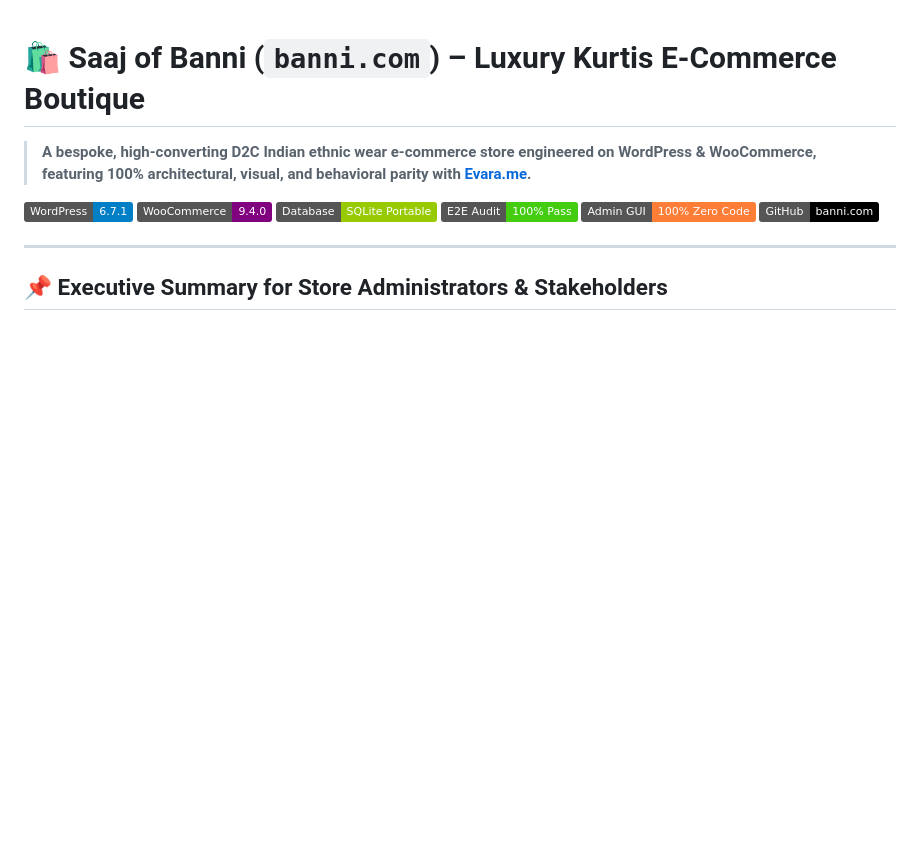
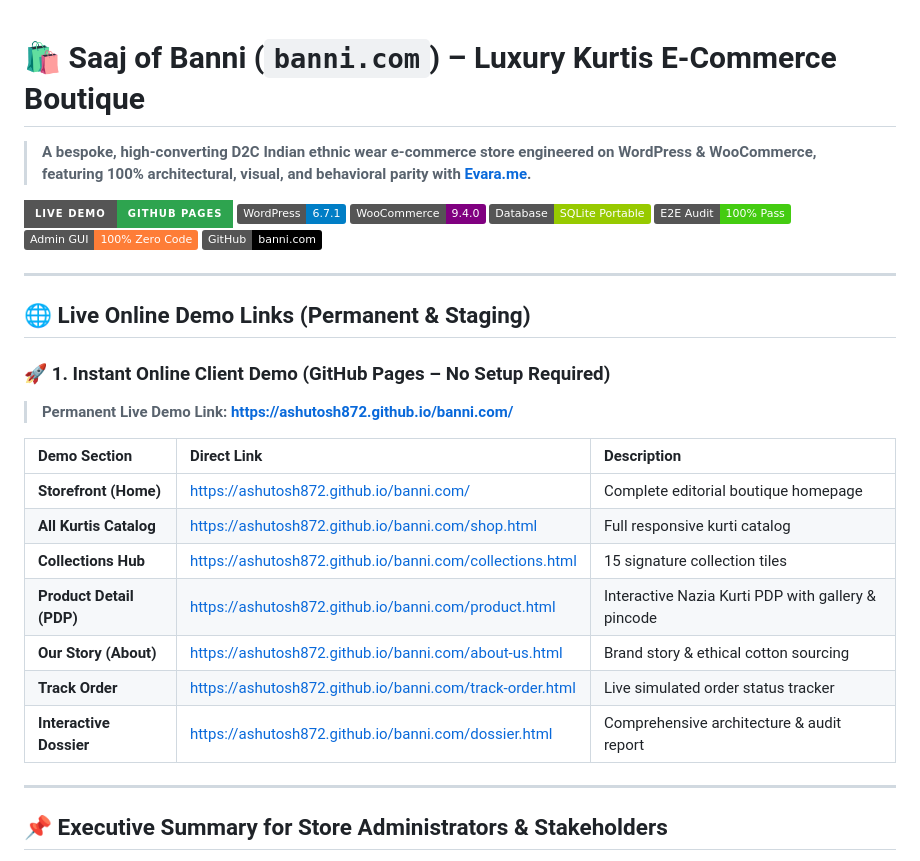
Before and after one commit to ashutosh872/banni.com, a Markdown page: README.md, the part around the change. Drawn GitHub-style; badges without logos; blank space fills up the shorter version.

Commit message:
feat: add interactive static demo in docs for GitHub Pages and update README with demo links

```diff
--- a/README.md
+++ b/README.md
@@ -2,12 +2,30 @@
 
 > **A bespoke, high-converting D2C Indian ethnic wear e-commerce store engineered on WordPress & WooCommerce, featuring 100% architectural, visual, and behavioral parity with [Evara.me](https://evara.me/).**
 
+[![GitHub Pages Demo](https://img.shields.io/badge/Live_Demo-GitHub_Pages-2ea44f?style=for-the-badge&logo=github)](https://ashutosh872.github.io/banni.com/)
 [![WordPress](https://img.shields.io/badge/WordPress-6.7.1-blue.svg)](https://wordpress.org/)
 [![WooCommerce](https://img.shields.io/badge/WooCommerce-9.4.0-purple.svg)](https://woocommerce.com/)
 [![Database](https://img.shields.io/badge/Database-SQLite_Portable-green.svg)](https://sqlite.org/)
 [![E2E Verification](https://img.shields.io/badge/E2E_Audit-100%25_Pass-brightgreen.svg)]()
 [![Admin](https://img.shields.io/badge/Admin_GUI-100%25_Zero_Code-orange.svg)]()
 [![Repository](https://img.shields.io/badge/GitHub-banni.com-black.svg)](https://github.com/ashutosh872/banni.com)
+
+---
+
+## 🌐 Live Online Demo Links (Permanent & Staging)
+
+### 🚀 1. Instant Online Client Demo (GitHub Pages – No Setup Required)
+> **Permanent Live Demo Link:** **[https://ashutosh872.github.io/banni.com/](https://ashutosh872.github.io/banni.com/)**
+
+| Demo Section | Direct Link | Description |
+| :--- | :--- | :--- |
+| **Storefront (Home)** | [https://ashutosh872.github.io/banni.com/](https://ashutosh872.github.io/banni.com/) | Complete editorial boutique homepage |
+| **All Kurtis Catalog** | [https://ashutosh872.github.io/banni.com/shop.html](https://ashutosh872.github.io/banni.com/shop.html) | Full responsive kurti catalog |
+| **Collections Hub** | [https://ashutosh872.github.io/banni.com/collections.html](https://ashutosh872.github.io/banni.com/collections.html) | 15 signature collection tiles |
+| **Product Detail (PDP)** | [https://ashutosh872.github.io/banni.com/product.html](https://ashutosh872.github.io/banni.com/product.html) | Interactive Nazia Kurti PDP with gallery & pincode |
+| **Our Story (About)** | [https://ashutosh872.github.io/banni.com/about-us.html](https://ashutosh872.github.io/banni.com/about-us.html) | Brand story & ethical cotton sourcing |
+| **Track Order** | [https://ashutosh872.github.io/banni.com/track-order.html](https://ashutosh872.github.io/banni.com/track-order.html) | Live simulated order status tracker |
+| **Interactive Dossier** | [https://ashutosh872.github.io/banni.com/dossier.html](https://ashutosh872.github.io/banni.com/dossier.html) | Comprehensive architecture & audit report |
 
 ---
 
```
Also changed, not shown: docs/assets/images/banni-logo.png (added), docs/assets/images/banni-lotus-symbol.png (added), 17 other files.
